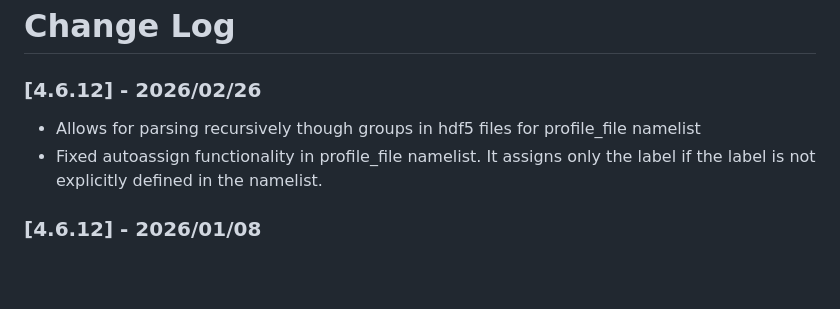
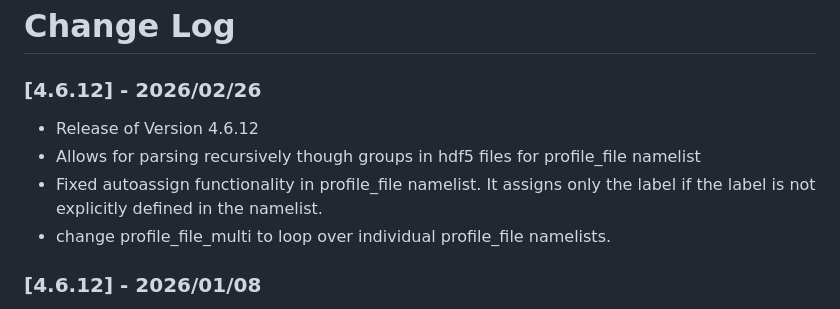
Before and after one commit to svenreiche/Genesis-1.3-Version4, a Markdown page: CHANGELOG.md, the part around the change. Rendered like a GitHub page; blank space fills up the shorter version.

```diff
--- a/CHANGELOG.md
+++ b/CHANGELOG.md
@@ -1,8 +1,10 @@
 # Change Log
 
 ### [4.6.12] - 2026/02/26
+- Release of Version 4.6.12
 - Allows for parsing recursively though groups in hdf5 files for profile_file namelist
 - Fixed autoassign functionality in profile_file namelist. It assigns only the label if the label is not explicitly defined in the namelist.
+- change profile_file_multi to loop over individual profile_file namelists.
 
 ### [4.6.12] - 2026/01/08
 - Fixed bug in the ADI methods of the field solver, where the out edge weren't calculated.
```
Also changed, not shown: manual/MAIN_INPUT.md (+15 -1 lines).
